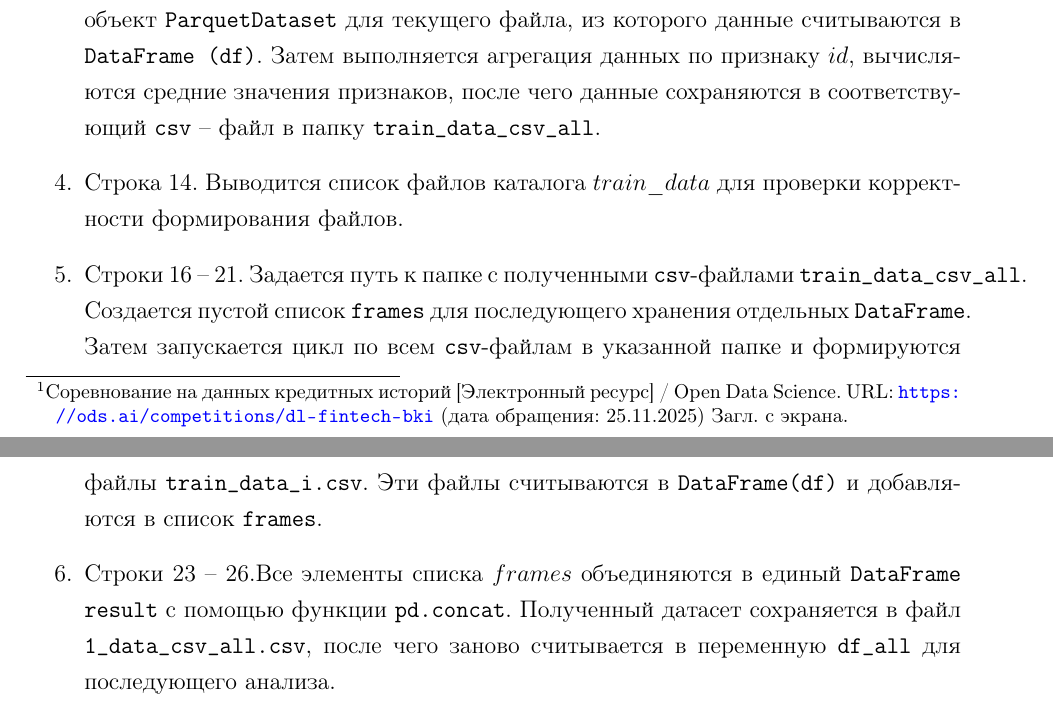
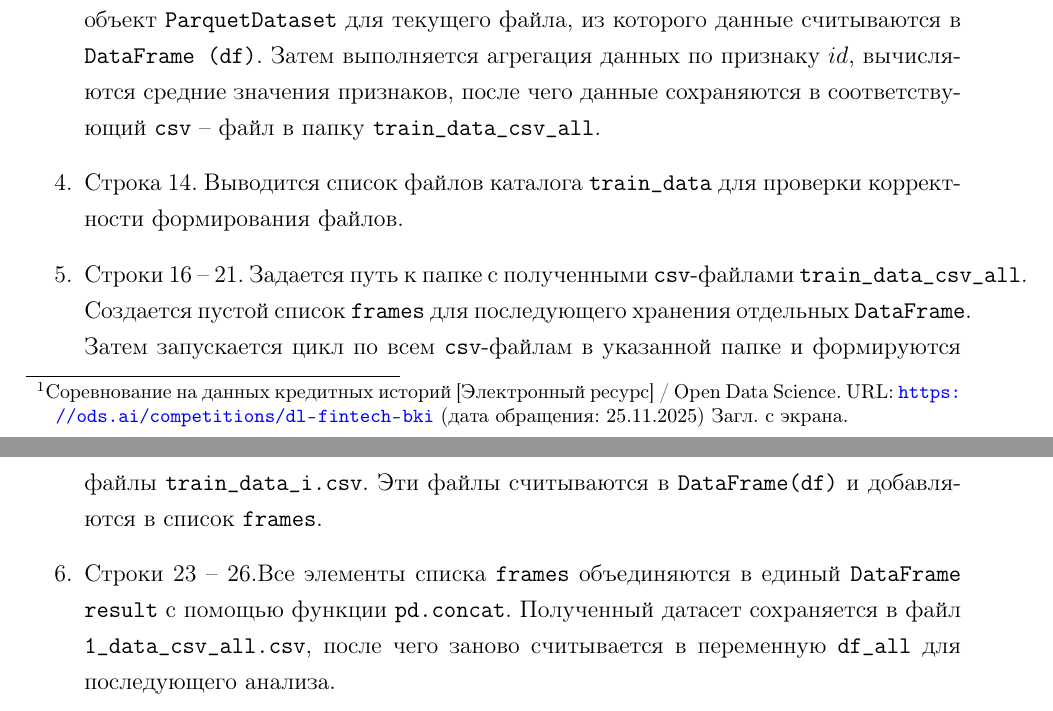
Before and after one commit to AlexanderUhmann/dak_tex, a LaTeX document (dak.tex): two parts of pages 4 and 5 of 9, joined at a grey line, cut so that both start at the same text. Compiled offline with pdfLaTeX.

Commit message:
Add files via upload

```diff
--- a/dak.tex
+++ b/dak.tex
@@ -312,9 +312,9 @@ name = Рисунок}
                \item Строка 5. Задается путь \texttt{path = "train\_data"} к папке,
 в которой находятся исходные файлы формата \texttt{.pq}.
                \item Строки 6 -- 13. Запускается цикл \texttt{for}, который перебирает все файлы в папке \texttt{train\_data}. Формируется имя поочередного файла \texttt{train\_data\_i.pq}, создается объект \texttt{ParquetDataset} для текущего файла, из которого данные считываются в \texttt{DataFrame (df)}. Затем выполняется агрегация данных по признаку $id$, вычисляются средние значения признаков, после чего данные сохраняются в соответствующий \texttt{csv} -- файл в папку \texttt{train\_data\_csv\_all}.
-               \item Строка 14. Выводится список файлов каталога $train\_data$ для проверки корректности формирования файлов.
+               \item Строка 14. Выводится список файлов каталога \texttt{train\_data} для проверки корректности формирования файлов.
                \item Строки 16 -- 21. Задается путь к папке с полученными \texttt{csv}-файлами \texttt{train\_data\_csv\_all}. Создается пустой список \texttt{frames} для последующего хранения отдельных \texttt{DataFrame}. Затем запускается цикл по всем \texttt{csv}-файлам в указанной папке и формируются файлы \texttt{train\_data\_i.csv}. Эти файлы считываются в \texttt{DataFrame(df)} и добавляются в список \texttt{frames}.
-               \item Строки 23 -- 26.Все элементы списка $frames$ объединяются в единый \texttt{DataFrame result} с помощью функции \texttt{pd.concat}. Полученный датасет сохраняется в файл \texttt{1\_data\_csv\_all.csv}, после чего заново считывается в переменную \texttt{df\_all} для последующего анализа.
+               \item Строки 23 -- 26.Все элементы списка \texttt{frames} объединяются в единый \texttt{DataFrame result} с помощью функции \texttt{pd.concat}. Полученный датасет сохраняется в файл \texttt{1\_data\_csv\_all.csv}, после чего заново считывается в переменную \texttt{df\_all} для последующего анализа.
         \end{enumerate}
 
 	\subsection{Метод главных компонент}
```
